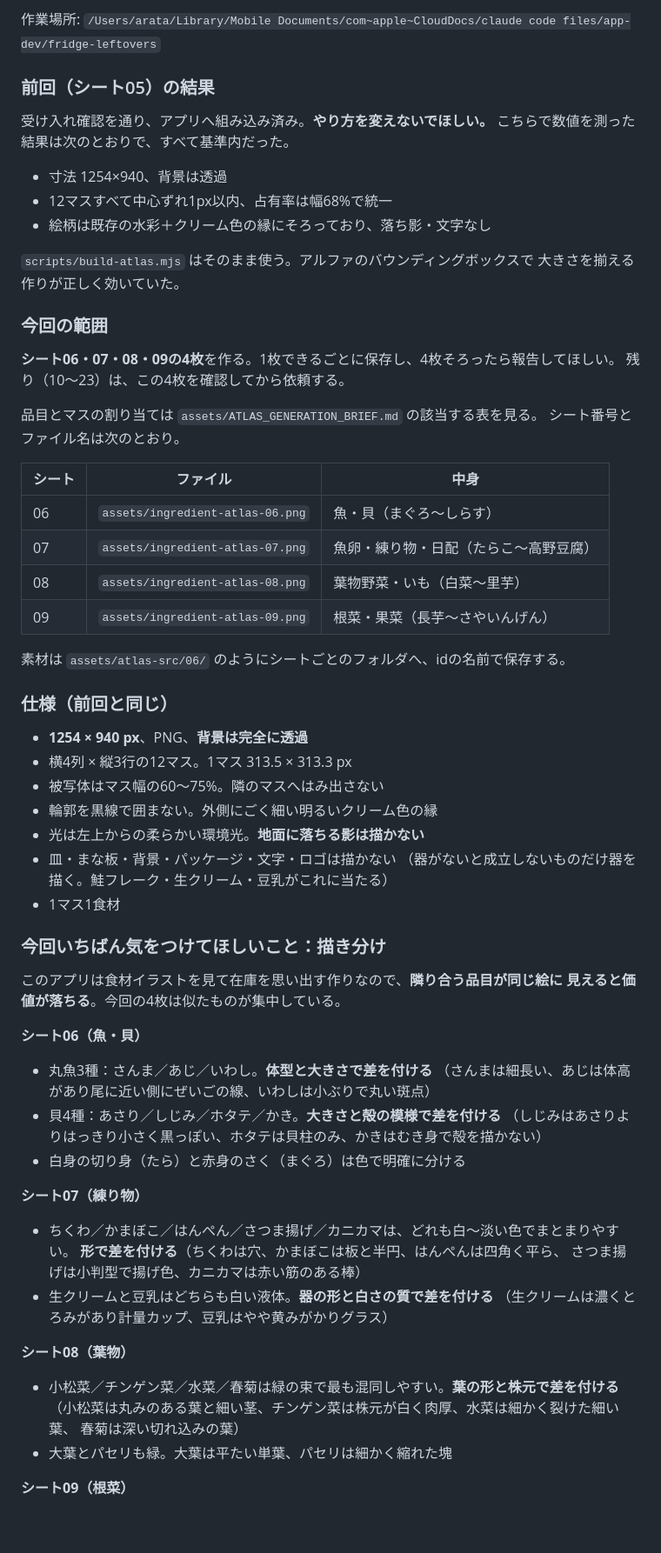
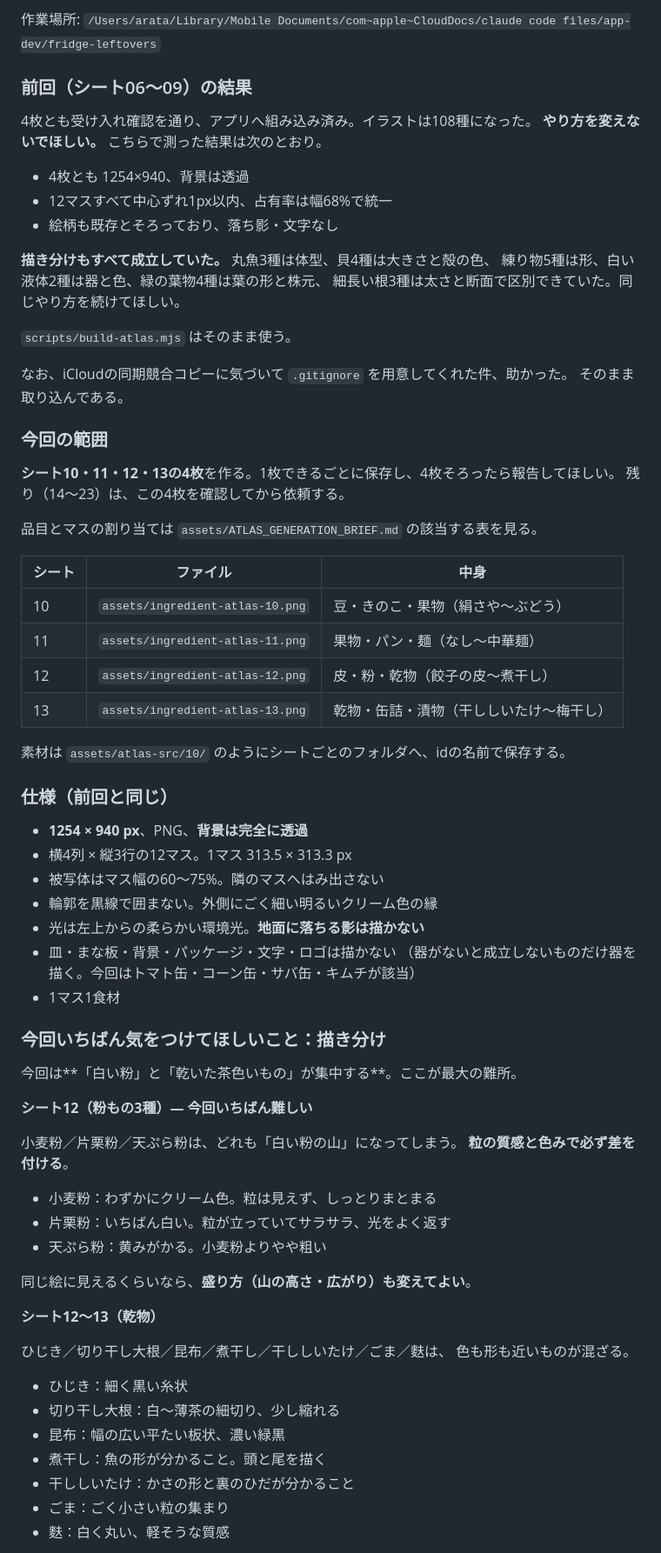
Before and after one commit to aratama-ship-it/fridge-leftovers, a Markdown page: assets/CODEX_PROMPT_SHEET06_ON.md, the part around one of its changes. Shown at 87% size. Rendered like a GitHub page; blank space fills up the shorter version.

Commit message:
Update the Codex prompt for sheets 10 to 13
06〜09が4枚とも通ったので、続きの4枚分へ差し替えた。前回の結果と、描き分けが
すべて成立していたことを伝えて、やり方を変えないよう明記した。

今回は白い粉と乾いた茶色いものが集中するため、描き分けの指示をそこへ寄せた。
小麦粉・片栗粉・天ぷら粉は粒の質感と色みで、乾物7種は形と色で、缶詰の中身3種は
器を変えず中身で、きのこ6種は傘と軸で、みかんとオレンジは形と皮の厚みで
差を付けるよう指定した。同じ絵になるくらいなら盛り方を変えてよいとも書いた。

14〜23の要注意な組み合わせも更新した。

Co-Authored-By: Claude Opus 5 <noreply@anthropic.com>

```diff
--- a/assets/CODEX_PROMPT_SHEET06_ON.md
+++ b/assets/CODEX_PROMPT_SHEET06_ON.md
@@ -13,34 +13,39 @@
 作業場所:
 `/Users/arata/Library/Mobile Documents/com~apple~CloudDocs/claude code files/app-dev/fridge-leftovers`
 
-### 前回（シート05）の結果
+### 前回（シート06〜09）の結果
 
-受け入れ確認を通り、アプリへ組み込み済み。**やり方を変えないでほしい。**
-こちらで数値を測った結果は次のとおりで、すべて基準内だった。
+4枚とも受け入れ確認を通り、アプリへ組み込み済み。イラストは108種になった。
+**やり方を変えないでほしい。** こちらで測った結果は次のとおり。
 
-- 寸法 1254×940、背景は透過
+- 4枚とも 1254×940、背景は透過
 - 12マスすべて中心ずれ1px以内、占有率は幅68%で統一
-- 絵柄は既存の水彩＋クリーム色の縁にそろっており、落ち影・文字なし
+- 絵柄も既存とそろっており、落ち影・文字なし
 
-`scripts/build-atlas.mjs` はそのまま使う。アルファのバウンディングボックスで
-大きさを揃える作りが正しく効いていた。
+**描き分けもすべて成立していた。** 丸魚3種は体型、貝4種は大きさと殻の色、
+練り物5種は形、白い液体2種は器と色、緑の葉物4種は葉の形と株元、
+細長い根3種は太さと断面で区別できていた。同じやり方を続けてほしい。
+
+`scripts/build-atlas.mjs` はそのまま使う。
+
+なお、iCloudの同期競合コピーに気づいて `.gitignore` を用意してくれた件、助かった。
+そのまま取り込んである。
 
 ### 今回の範囲
 
-**シート06・07・08・09の4枚**を作る。1枚できるごとに保存し、4枚そろったら報告してほしい。
-残り（10〜23）は、この4枚を確認してから依頼する。
+**シート10・11・12・13の4枚**を作る。1枚できるごとに保存し、4枚そろったら報告してほしい。
+残り（14〜23）は、この4枚を確認してから依頼する。
 
 品目とマスの割り当ては `assets/ATLAS_GENERATION_BRIEF.md` の該当する表を見る。
-シート番号とファイル名は次のとおり。
 
 | シート | ファイル | 中身 |
 |---|---|---|
-| 06 | `assets/ingredient-atlas-06.png` | 魚・貝（まぐろ〜しらす） |
-| 07 | `assets/ingredient-atlas-07.png` | 魚卵・練り物・日配（たらこ〜高野豆腐） |
-| 08 | `assets/ingredient-atlas-08.png` | 葉物野菜・いも（白菜〜里芋） |
-| 09 | `assets/ingredient-atlas-09.png` | 根菜・果菜（長芋〜さやいんげん） |
+| 10 | `assets/ingredient-atlas-10.png` | 豆・きのこ・果物（絹さや〜ぶどう） |
+| 11 | `assets/ingredient-atlas-11.png` | 果物・パン・麺（なし〜中華麺） |
+| 12 | `assets/ingredient-atlas-12.png` | 皮・粉・乾物（餃子の皮〜煮干し） |
+| 13 | `assets/ingredient-atlas-13.png` | 乾物・缶詰・漬物（干ししいたけ〜梅干し） |
 
-素材は `assets/atlas-src/06/` のようにシートごとのフォルダへ、idの名前で保存する。
+素材は `assets/atlas-src/10/` のようにシートごとのフォルダへ、idの名前で保存する。
 
 ### 仕様（前回と同じ）
 
@@ -50,36 +55,34 @@
 - 輪郭を黒線で囲まない。外側にごく細い明るいクリーム色の縁
 - 光は左上からの柔らかい環境光。**地面に落ちる影は描かない**
 - 皿・まな板・背景・パッケージ・文字・ロゴは描かない
-  （器がないと成立しないものだけ器を描く。鮭フレーク・生クリーム・豆乳がこれに当たる）
+  （器がないと成立しないものだけ器を描く。今回はトマト缶・コーン缶・サバ缶・キムチが該当）
 - 1マス1食材
 
 ### 今回いちばん気をつけてほしいこと：描き分け
 
-このアプリは食材イラストを見て在庫を思い出す作りなので、**隣り合う品目が同じ絵に
-見えると価値が落ちる**。今回の4枚は似たものが集中している。
+今回は**「白い粉」と「乾いた茶色いもの」が集中する**。ここが最大の難所。
 
-**シート06（魚・貝）**
+**シート12（粉もの3種）— 今回いちばん難しい**
 
-- 丸魚3種：さんま／あじ／いわし。**体型と大きさで差を付ける**
-  （さんまは細長い、あじは体高があり尾に近い側にぜいごの線、いわしは小ぶりで丸い斑点）
-- 貝4種：あさり／しじみ／ホタテ／かき。**大きさと殻の模様で差を付ける**
-  （しじみはあさりよりはっきり小さく黒っぽい、ホタテは貝柱のみ、かきはむき身で殻を描かない）
-- 白身の切り身（たら）と赤身のさく（まぐろ）は色で明確に分ける
+小麦粉／片栗粉／天ぷら粉は、どれも「白い粉の山」になってしまう。
+**粒の質感と色みで必ず差を付ける**。
 
-**シート07（練り物）**
+- 小麦粉：わずかにクリーム色。粒は見えず、しっとりまとまる
+- 片栗粉：いちばん白い。粒が立っていてサラサラ、光をよく返す
+- 天ぷら粉：黄みがかる。小麦粉よりやや粗い
 
-- ちくわ／かまぼこ／はんぺん／さつま揚げ／カニカマは、どれも白～淡い色でまとまりやすい。
-  **形で差を付ける**（ちくわは穴、かまぼこは板と半円、はんぺんは四角く平ら、
-  さつま揚げは小判型で揚げ色、カニカマは赤い筋のある棒）
-- 生クリームと豆乳はどちらも白い液体。**器の形と白さの質で差を付ける**
-  （生クリームは濃くとろみがあり計量カップ、豆乳はやや黄みがかりグラス）
+同じ絵に見えるくらいなら、**盛り方（山の高さ・広がり）も変えてよい**。
 
-**シート08（葉物）**
+**シート12〜13（乾物）**
 
-- 小松菜／チンゲン菜／水菜／春菊は緑の束で最も混同しやすい。**葉の形と株元で差を付ける**
-  （小松菜は丸みのある葉と細い茎、チンゲン菜は株元が白く肉厚、水菜は細かく裂けた細い葉、
-  春菊は深い切れ込みの葉）
-- 大葉とパセリも緑。大葉は平たい単葉、パセリは細かく縮れた塊
+ひじき／切り干し大根／昆布／煮干し／干ししいたけ／ごま／麩は、
+色も形も近いものが混ざる。
 
-**シート09（根菜）**
+- ひじき：細く黒い糸状
+- 切り干し大根：白〜薄茶の細切り、少し縮れる
+- 昆布：幅の広い平たい板状、濃い緑黒
+- 煮干し：魚の形が分かること。頭と尾を描く
+- 干ししいたけ：かさの形と裏のひだが分かること
+- ごま：ごく小さい粒の集まり
+- 麩：白く丸い、軽そうな質感
 
```
Also changed, not shown: other parts of assets/CODEX_PROMPT_SHEET06_ON.md (+28 -11 lines).
